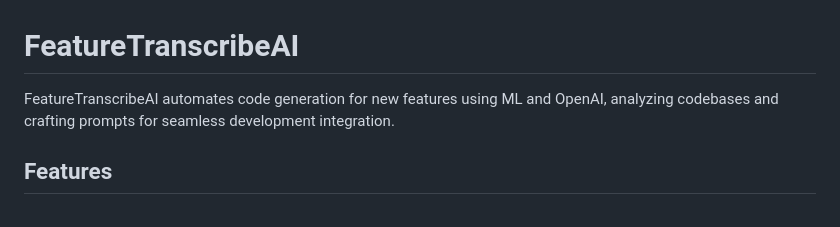
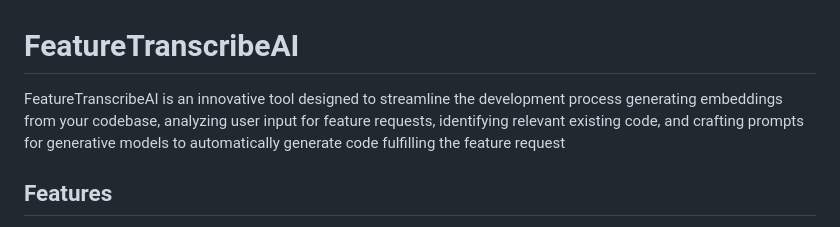
Before and after one commit to miltonian/feature-transcribe-ai, a Markdown page: README.md, the part around the change. GitHub-like rendering.

Commit message:
Update README.md
Signed-off-by: Alexander Hamilton <miltonian3@gmail.com>

```diff
--- a/README.md
+++ b/README.md
@@ -1,6 +1,6 @@
 # FeatureTranscribeAI
 
-FeatureTranscribeAI automates code generation for new features using ML and OpenAI, analyzing codebases and crafting prompts for seamless development integration.
+FeatureTranscribeAI is an innovative tool designed to streamline the development process generating embeddings from your codebase, analyzing user input for feature requests, identifying relevant existing code, and crafting prompts for generative models to automatically generate code fulfilling the feature request
 
 ## Features
 
```
